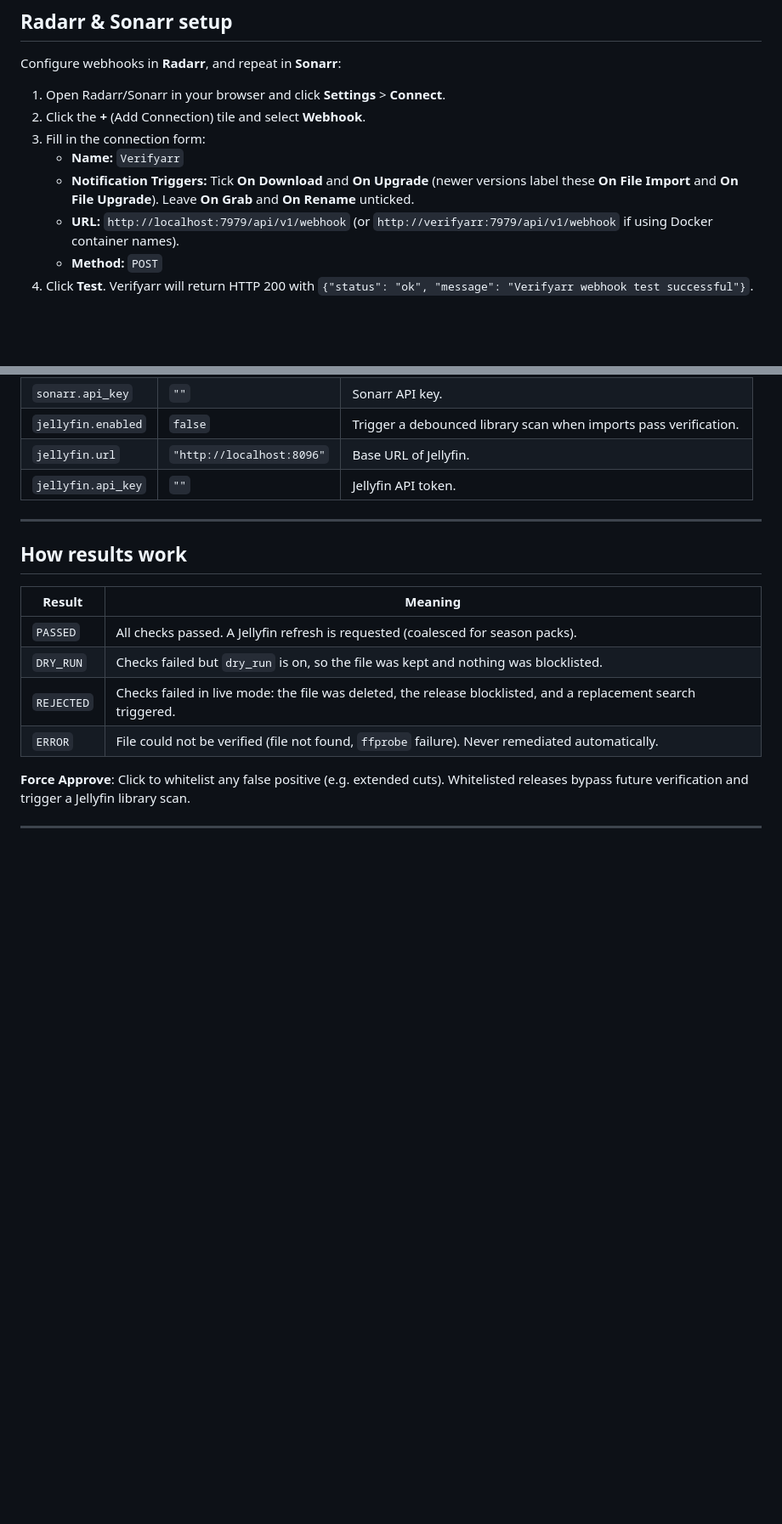
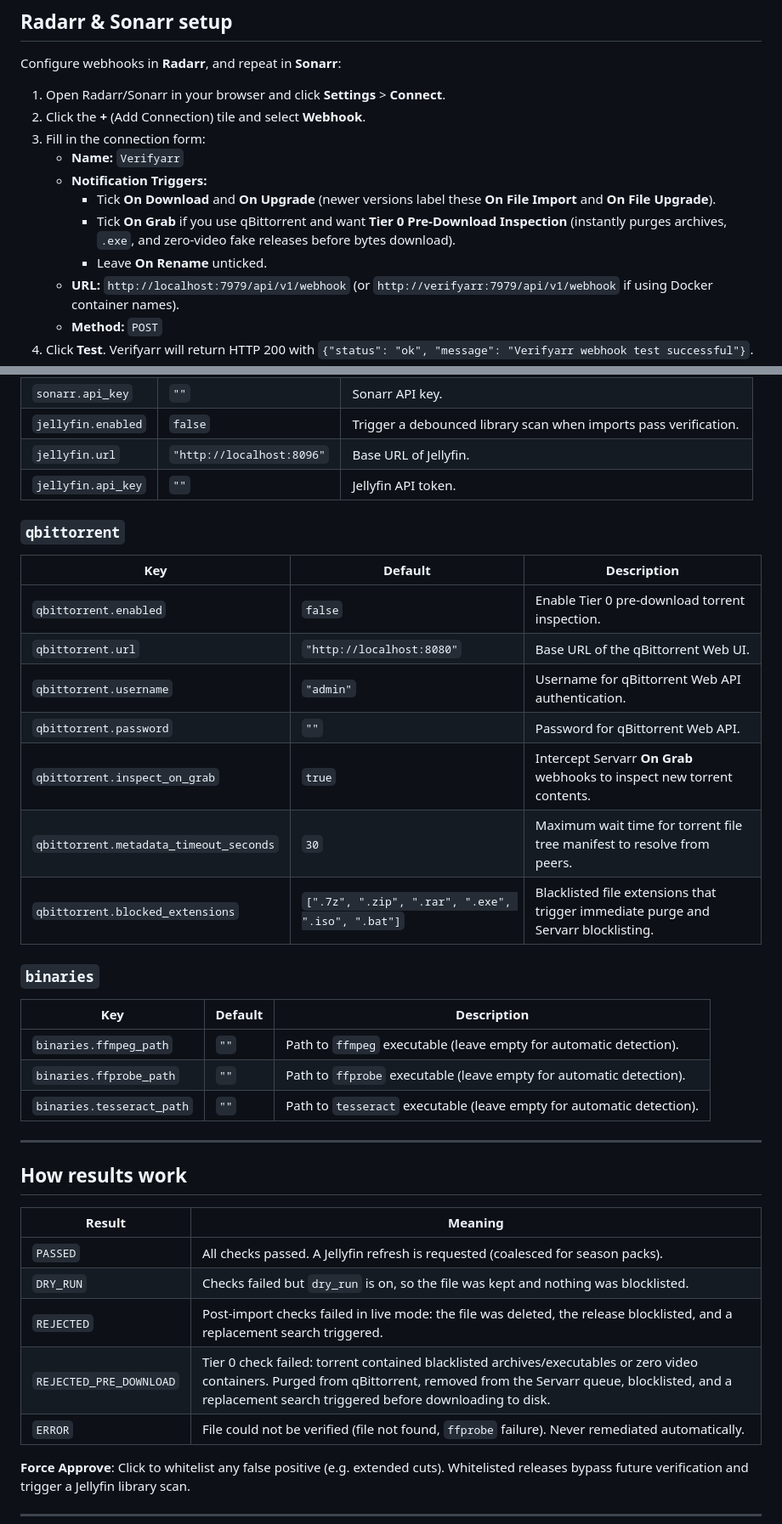
Before and after one commit to camezaro-intc/Verifyarr, a Markdown page: README.md, 2 parts joined by grey strips. Shown at 85% size. Rendered like a GitHub page; blank space fills up the shorter version.

Commit message:
docs: update README with Tier 0 pre-download inspection, qBittorrent config, and settings API

```diff
--- a/README.md
+++ b/README.md
@@ -195,7 +201,10 @@ Configure webhooks in **Radarr**, and repeat in **Sonarr**:
 2. Click the **+** (Add Connection) tile and select **Webhook**.
 3. Fill in the connection form:
    - **Name:** `Verifyarr`
-   - **Notification Triggers:** Tick **On Download** and **On Upgrade** (newer versions label these **On File Import** and **On File Upgrade**). Leave **On Grab** and **On Rename** unticked.
+   - **Notification Triggers:**
+     - Tick **On Download** and **On Upgrade** (newer versions label these **On File Import** and **On File Upgrade**).
+     - Tick **On Grab** if you use qBittorrent and want **Tier 0 Pre-Download Inspection** (instantly purges archives, `.exe`, and zero-video fake releases before bytes download).
+     - Leave **On Rename** unticked.
    - **URL:** `http://localhost:7979/api/v1/webhook` (or `http://verifyarr:7979/api/v1/webhook` if using Docker container names).
    - **Method:** `POST`
 4. Click **Test**. Verifyarr will return HTTP 200 with `{"status": "ok", "message": "Verifyarr webhook test successful"}`.
@@ -241,6 +250,24 @@ Settings can be edited via the [Web UI](#web-settings-management) or in `config.
 | `jellyfin.url` | `"http://localhost:8096"` | Base URL of Jellyfin. |
 | `jellyfin.api_key` | `""` | Jellyfin API token. |
 
+### `qbittorrent`
+| Key | Default | Description |
+|-----|---------|-------------|
+| `qbittorrent.enabled` | `false` | Enable Tier 0 pre-download torrent inspection. |
+| `qbittorrent.url` | `"http://localhost:8080"` | Base URL of the qBittorrent Web UI. |
+| `qbittorrent.username` | `"admin"` | Username for qBittorrent Web API authentication. |
+| `qbittorrent.password` | `""` | Password for qBittorrent Web API. |
+| `qbittorrent.inspect_on_grab` | `true` | Intercept Servarr **On Grab** webhooks to inspect new torrent contents. |
+| `qbittorrent.metadata_timeout_seconds` | `30` | Maximum wait time for torrent file tree manifest to resolve from peers. |
+| `qbittorrent.blocked_extensions` | `[".7z", ".zip", ".rar", ".exe", ".iso", ".bat"]` | Blacklisted file extensions that trigger immediate purge and Servarr blocklisting. |
+
+### `binaries`
+| Key | Default | Description |
+|-----|---------|-------------|
+| `binaries.ffmpeg_path` | `""` | Path to `ffmpeg` executable (leave empty for automatic detection). |
+| `binaries.ffprobe_path` | `""` | Path to `ffprobe` executable (leave empty for automatic detection). |
+| `binaries.tesseract_path` | `""` | Path to `tesseract` executable (leave empty for automatic detection). |
+
 ---
 
 ## How results work
@@ -249,7 +276,8 @@ Settings can be edited via the [Web UI](#web-settings-management) or in `config.
 |--------|---------|
 | `PASSED` | All checks passed. A Jellyfin refresh is requested (coalesced for season packs). |
 | `DRY_RUN` | Checks failed but `dry_run` is on, so the file was kept and nothing was blocklisted. |
-| `REJECTED` | Checks failed in live mode: the file was deleted, the release blocklisted, and a replacement search triggered. |
+| `REJECTED` | Post-import checks failed in live mode: the file was deleted, the release blocklisted, and a replacement search triggered. |
+| `REJECTED_PRE_DOWNLOAD` | Tier 0 check failed: torrent contained blacklisted archives/executables or zero video containers. Purged from qBittorrent, removed from the Servarr queue, blocklisted, and a replacement search triggered before downloading to disk. |
 | `ERROR` | File could not be verified (file not found, `ffprobe` failure). Never remediated automatically. |
 
 **Force Approve**: Click to whitelist any false positive (e.g. extended cuts). Whitelisted releases bypass future verification and trigger a Jellyfin library scan.
```
Also changed, not shown: other parts of README.md (+15 -6 lines).
